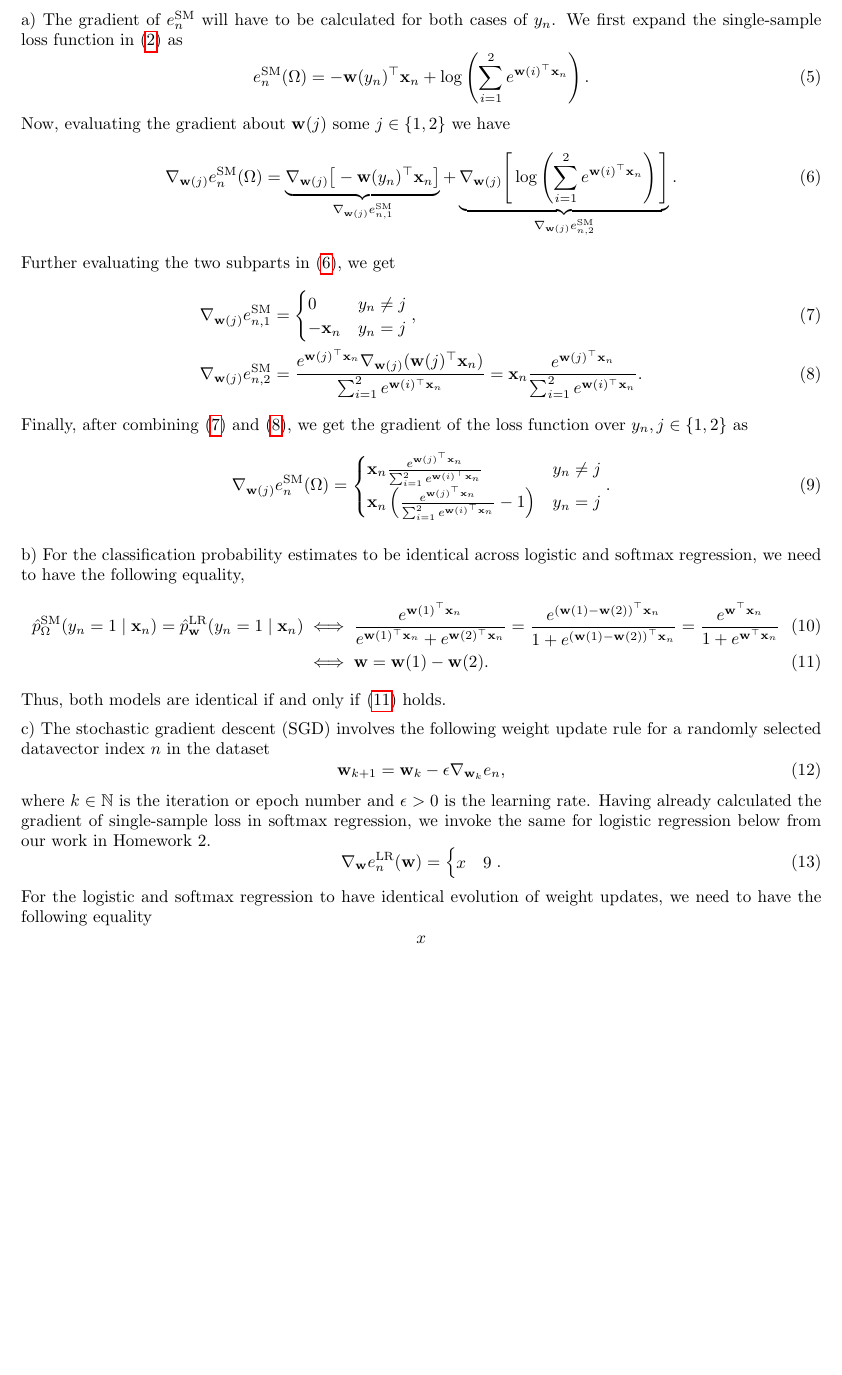
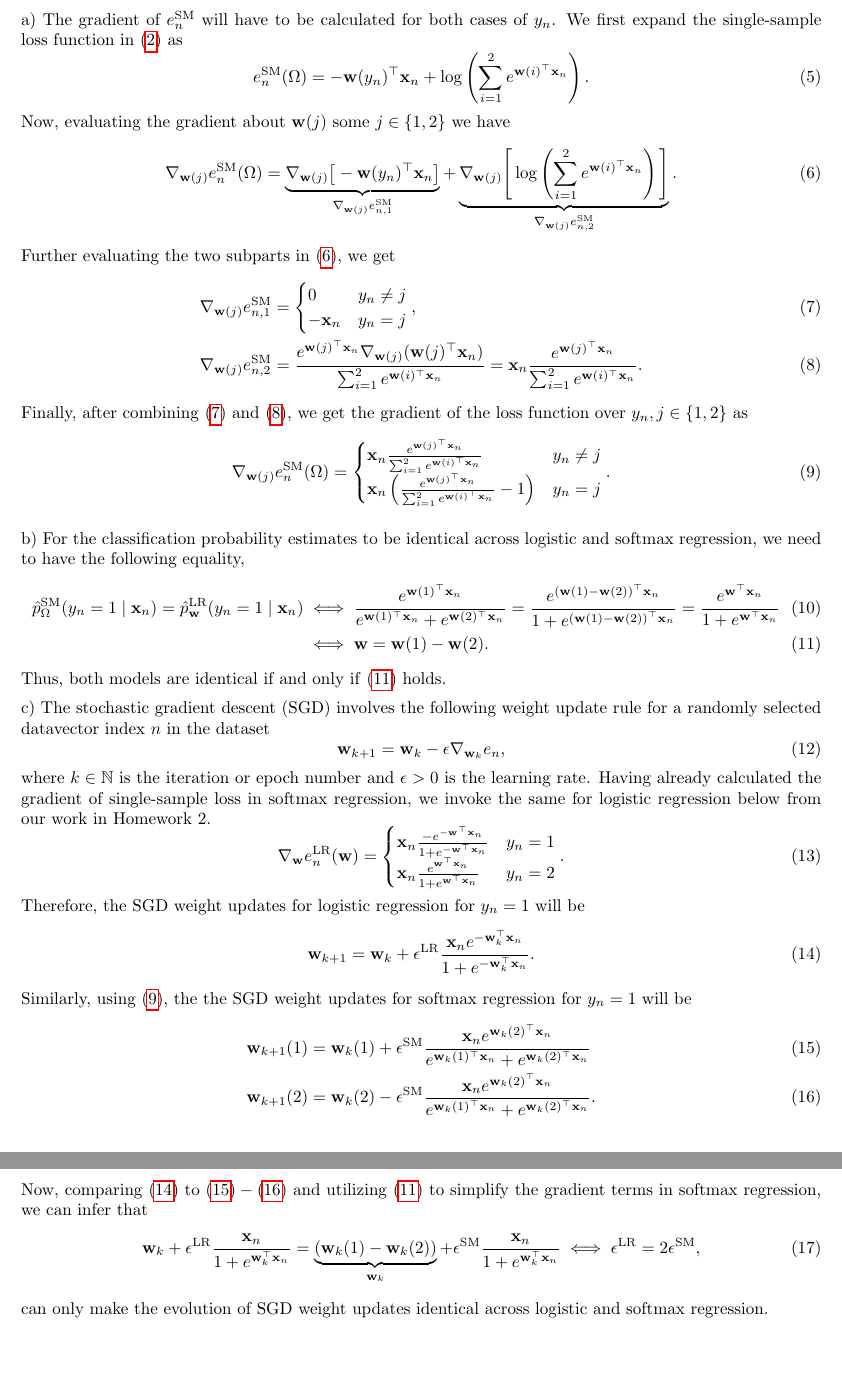
Before and after one commit to pranshumalik14/ece421-labs-hw, a LaTeX problem sheet (hw/hw3/hw3.tex): part of page 2 of 2 before the commit and two parts of pages 2 and 3 of 3 after it, the two joined at a grey line, cut so that both start at the same text, the shorter picture padded with empty space. Compiled offline with pdfLaTeX.

Commit message:
hw3 complete!

```diff
--- a/hw/hw3/hw3.tex
+++ b/hw/hw3/hw3.tex
@@ -148,6 +148,7 @@
     \eqref{eqn:loss_grad_pt_2}, we get the gradient of the loss
     function over $y_n,j\in\{1,2\}$ as
     \begin{equation}
+        \label{eqn:sm_loss_grad_combined}
         \nabla_{\vec{w}(j)}e^{\text{SM}}_n(\Omega) =
         \begin{cases}
             \vec{x}_n\frac{e^{\vec{w}(j)^\top\vec{x}_n}}{\sum_{i=1}^2e^{\vec
@@ -183,13 +184,42 @@
     \begin{equation}
         \nabla_{\vec{w}}e_n^{\text{LR}}(\vec{w}) =
         \begin{cases}
-            x & 9
+            \vec{x}_n\frac{-e^{-\vec{w}^\top\vec{x}_n}}{1+e^{-\vec{w}^\top\vec
+            {x}_n}} & y_n = 1\\
+            \vec{x}_n\frac{e^{\vec{w}^\top\vec{x}_n}}{1+e^{\vec{w}^\top\vec
+            {x}_n}} & y_n = 2
         \end{cases}.
     \end{equation}
-    For the logistic and softmax regression to have identical
-    evolution of weight updates, we need to have the following equality
-    \begin{equation*}
-        x
-    \end{equation*}
-
+    Therefore, the SGD weight updates for logistic regression for $y_n=1$
+    will be
+    \begin{equation}
+        \label{eqn:lr_sgd}
+        \vec{w}_{k+1} = \vec{w}_k + \epsilon^{\text{LR}}
+        \frac{\vec{x}_n e^{-\vec{w}_k^\top\vec{x}_n}}{1+e^{-\vec{w}_k^\top\vec
+        {x}_n}}.
+    \end{equation}
+    Similarly, using \eqref{eqn:sm_loss_grad_combined}, the the SGD weight
+    updates for softmax regression for $y_n=1$ will be
+    \begin{align}
+        \label{eqn:sm_sgd_w_1}
+        \vec{w}_{k+1}(1) &= \vec{w}_k(1) + \epsilon^{\text{SM}}\frac{\vec{x}_n
+        e^{\vec{w}_k(2)^\top\vec{x}_n}}{e^{\vec{w}_k(1)^\top\vec{x}_n}+e^{\vec
+        {w}_k(2)^\top\vec{x}_n}}\\
+        \label{eqn:sm_sgd_w_2}
+        \vec{w}_{k+1}(2) &= \vec{w}_k(2) - \epsilon^{\text{SM}}\frac{\vec{x}_n
+        e^{\vec{w}_k(2)^\top\vec{x}_n}}{e^{\vec{w}_k(1)^\top\vec{x}_n}+e^{\vec
+        {w}_k(2)^\top\vec{x}_n}}.
+    \end{align}
+    Now, comparing \eqref{eqn:lr_sgd} to $\eqref{eqn:sm_sgd_w_1}
+    -\eqref{eqn:sm_sgd_w_2}$ and utilizing \eqref{eqn:prob_eq} to simplify
+    the gradient terms in softmax regression, we can infer that
+    \begin{equation}
+        \vec{w}_k + \epsilon^{\text{LR}}\frac{\vec{x}_n}{1+e^{\vec{w}
+        _k^\top\vec{x}_n}}=\underbrace{\left(\vec{w}_k(1)-\vec{w}_k(2)\right)}
+        _{\vec{w}_k} + \epsilon^{\text{SM}}\frac{\vec{x}_n}{1+e^{\vec{w}_k
+        ^\top\vec{x}_n}}
+        \iff \epsilon^{\text{LR}} = 2\epsilon^{\text{SM}},
+    \end{equation}
+    can only make the evolution of SGD weight updates identical across
+    logistic and softmax regression.
 \end{document}
```
Also changed, not shown: hw/hw3/hw3.pdf (added).
